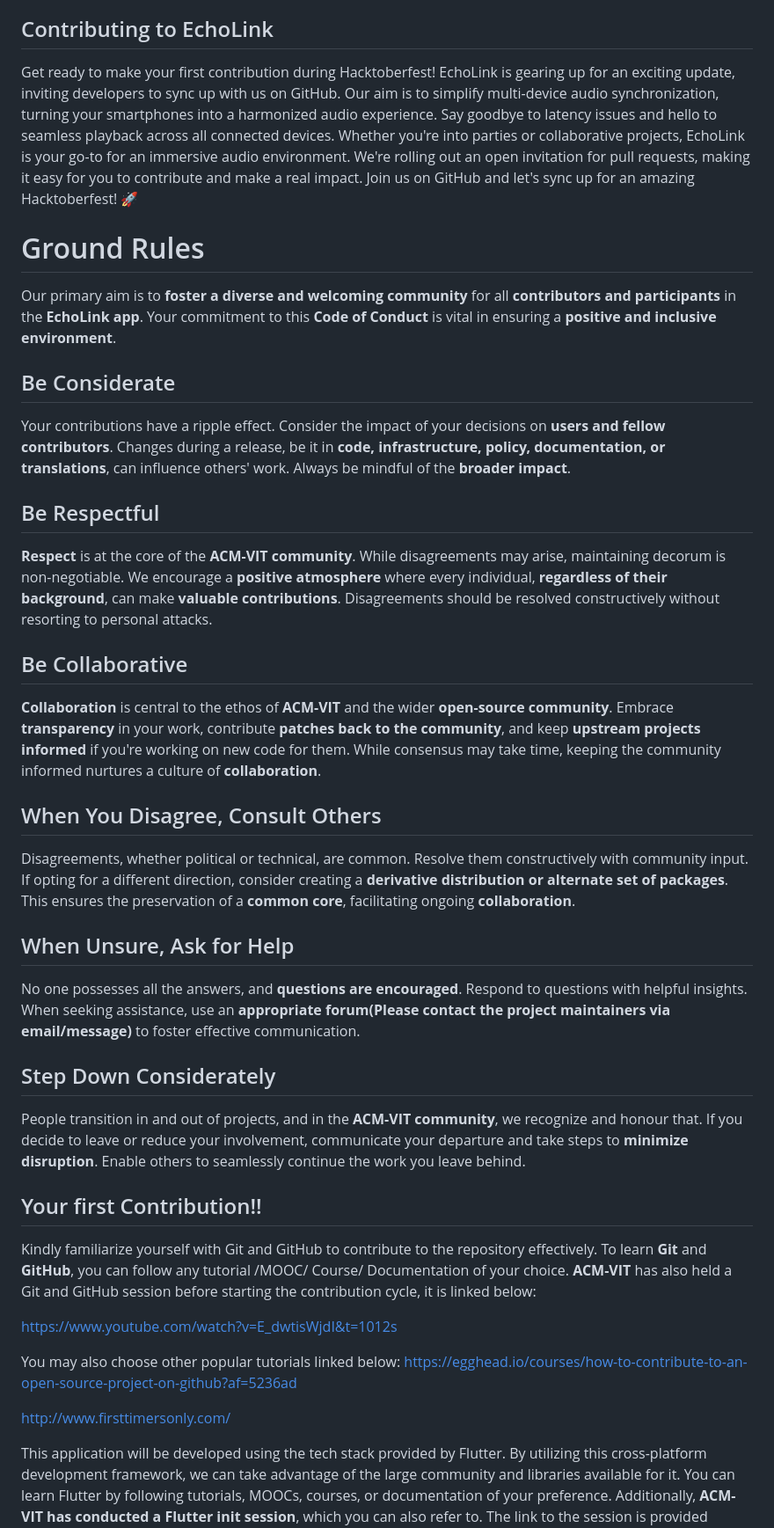
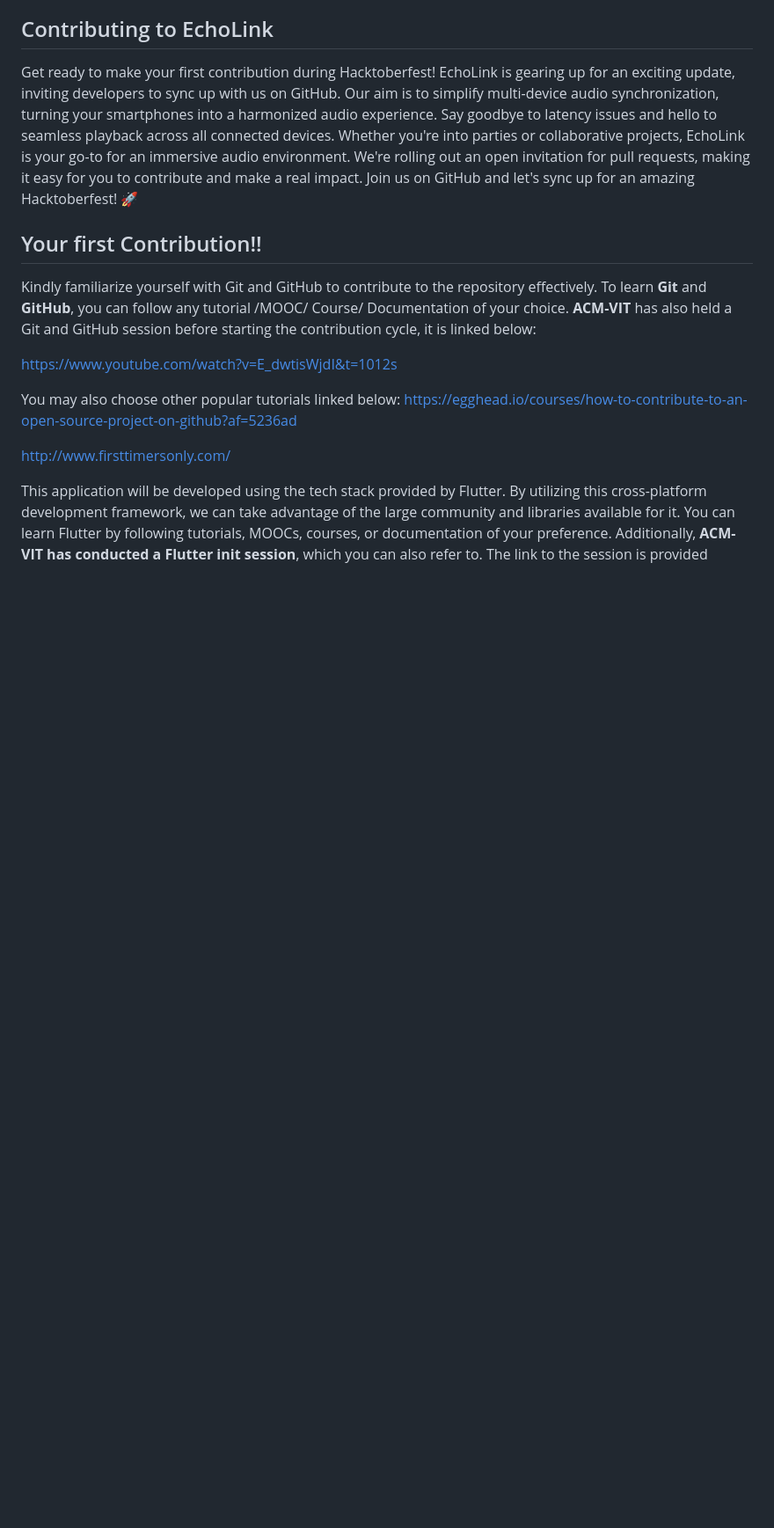
Before and after one commit to ACM-VIT/EchoLink, a Markdown page: CONTRIBUTING.md, the part around the change. Shown at 88% size. Rendered like a GitHub page; blank space fills up the shorter version.

Commit message:
fix: removed Ground Rules

```diff
--- a/CONTRIBUTING.md
+++ b/CONTRIBUTING.md
@@ -16,34 +16,6 @@ It's important to follow these guidelines as they demonstrate your respect for t
 ## Contributing to EchoLink
 
 Get ready to make your first contribution during Hacktoberfest! EchoLink is gearing up for an exciting update, inviting developers to sync up with us on GitHub. Our aim is to simplify multi-device audio synchronization, turning your smartphones into a harmonized audio experience. Say goodbye to latency issues and hello to seamless playback across all connected devices. Whether you're into parties or collaborative projects, EchoLink is your go-to for an immersive audio environment. We're rolling out an open invitation for pull requests, making it easy for you to contribute and make a real impact. Join us on GitHub and let's sync up for an amazing Hacktoberfest! 🚀
-
-# Ground Rules
-
-Our primary aim is to **foster a diverse and welcoming community** for all **contributors and participants** in the **EchoLink app**. Your commitment to this **Code of Conduct** is vital in ensuring a **positive and inclusive environment**.
-
-## Be Considerate
-
-Your contributions have a ripple effect. Consider the impact of your decisions on **users and fellow contributors**. Changes during a release, be it in **code, infrastructure, policy, documentation, or translations**, can influence others' work. Always be mindful of the **broader impact**.
-
-## Be Respectful
-
-**Respect** is at the core of the **ACM-VIT community**. While disagreements may arise, maintaining decorum is non-negotiable. We encourage a **positive atmosphere** where every individual, **regardless of their background**, can make **valuable contributions**. Disagreements should be resolved constructively without resorting to personal attacks.
-
-## Be Collaborative
-
-**Collaboration** is central to the ethos of **ACM-VIT** and the wider **open-source community**. Embrace **transparency** in your work, contribute **patches back to the community**, and keep **upstream projects informed** if you're working on new code for them. While consensus may take time, keeping the community informed nurtures a culture of **collaboration**.
-
-## When You Disagree, Consult Others
-
-Disagreements, whether political or technical, are common. Resolve them constructively with community input. If opting for a different direction, consider creating a **derivative distribution or alternate set of packages**. This ensures the preservation of a **common core**, facilitating ongoing **collaboration**.
-
-## When Unsure, Ask for Help
-
-No one possesses all the answers, and **questions are encouraged**. Respond to questions with helpful insights. When seeking assistance, use an **appropriate forum(Please contact the project maintainers via email/message)** to foster effective communication.
-
-## Step Down Considerately
-
-People transition in and out of projects, and in the **ACM-VIT community**, we recognize and honour that. If you decide to leave or reduce your involvement, communicate your departure and take steps to **minimize disruption**. Enable others to seamlessly continue the work you leave behind.
 
 ## Your first Contribution!!
 
```
